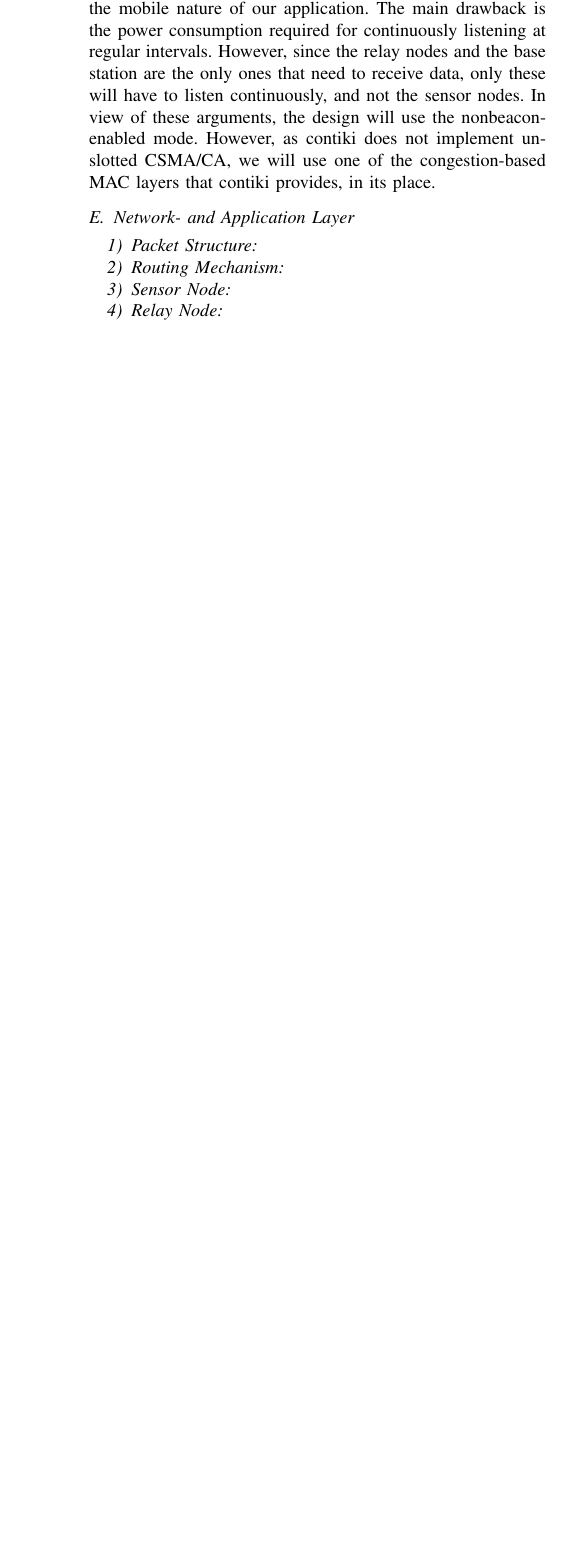
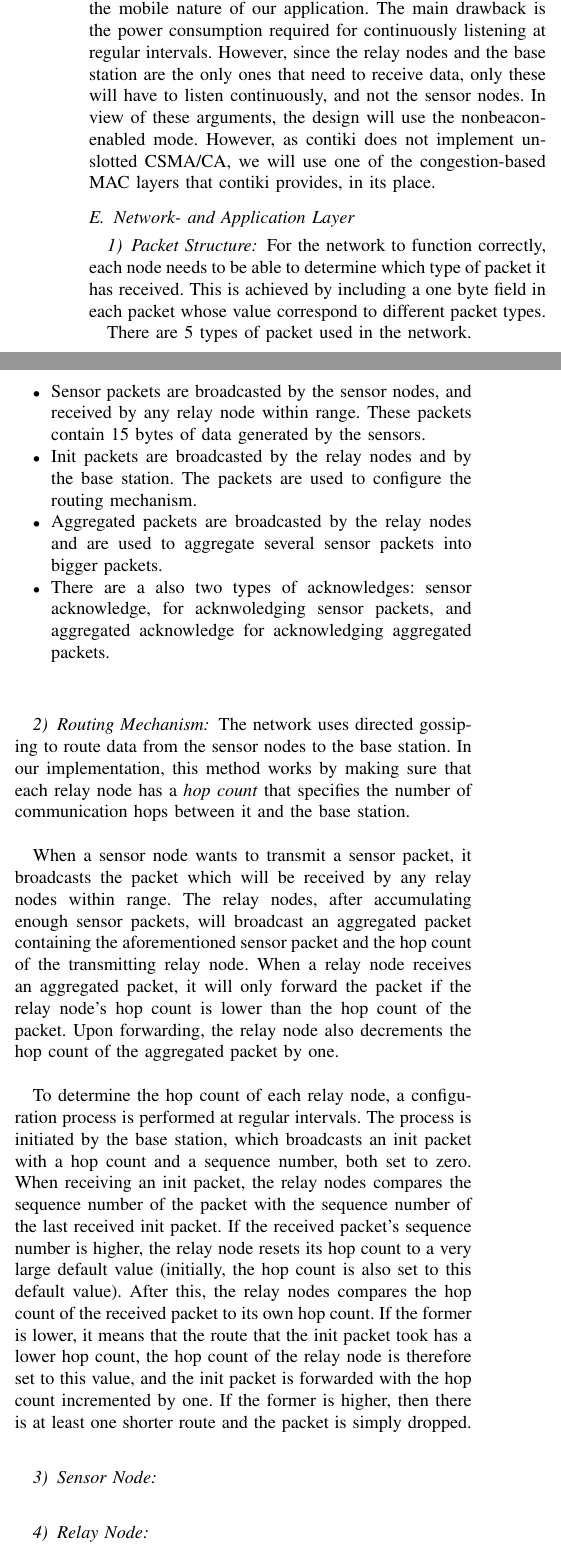
Before and after one commit to arqubusier/nes_project, a LaTeX paper (doc/Report2_Group10.tex): part of one column of page 4 of 5 before the commit and two parts of the columns of page 4 of 6 after it, the two joined at a grey line, cut so that both start at the same text, the shorter picture padded with empty space. Compiled offline with pdfLaTeX; a missing font is replaced by an installed copy or a similar font; a LaTeX package or settings file that is missing is left out.

Commit message:
Packet structure, routing

```diff
--- a/doc/Report2_Group10.tex
+++ b/doc/Report2_Group10.tex
@@ -706,7 +705,53 @@ congestion-based MAC layers that contiki provides, in its place.
 
 \subsubsection{Packet Structure}
 
+For the network to function correctly, each node needs to be able to determine
+which type of packet it has received. This is achieved by including a one
+byte field in each packet whose value correspond to different packet types.
+
+There are 5 types of packet used in the network.
+\begin{itemize}
+    \item Sensor packets are broadcasted by the sensor nodes, and received
+    by any relay node within range. These packets contain 15 bytes of data
+    generated by the sensors.
+    \item Init packets are broadcasted by the relay nodes and by the base
+    station. The packets are used to configure the routing mechanism.
+    \item Aggregated packets are broadcasted by the relay nodes and are
+    used to aggregate several sensor packets into bigger packets.
+    \item There are a also two types of acknowledges: sensor acknowledge, for
+    acknwoledging sensor packets, and aggregated acknowledge for acknowledging
+    aggregated packets.
+\end{itemize}
+
 \subsubsection{Routing Mechanism}
+
+The network uses directed gossiping to route data from the sensor nodes to the
+base station. In our implementation, this method works by making sure that each
+relay node has a \emph{hop count} that specifies the number of communication
+hops between it and the base station.
+
+When a sensor node wants to transmit a sensor packet, it broadcasts the packet
+which will be received by any relay nodes within range. The relay nodes, after
+accumulating enough sensor packets, will broadcast an aggregated packet
+containing the aforementioned sensor packet and the hop count of the
+transmitting relay node. When a relay node receives an aggregated packet, it
+will only forward the packet if the relay node's hop count is lower than the
+hop count of the packet. Upon forwarding, the relay node also decrements the
+hop count of the aggregated packet by one.
+
+To determine the hop count of each relay node, a configuration process is
+performed at regular intervals. The process is initiated by the base station,
+which broadcasts an init packet with a hop count and a sequence number, both
+set to zero. When receiving an init packet, the relay nodes compares the
+sequence number of the packet with the sequence number of the last received
+init packet. If the received packet's sequence number is higher, the relay node
+resets its hop count to a very large default value (initially, the hop count is
+also set to this default value). After this, the relay nodes compares the hop
+count of the received packet to its own hop count. If the former is lower, it
+means that the route that the init packet took has a lower hop count, the hop
+count of the relay node is therefore set to this value, and the init packet is
+forwarded with the hop count incremented by one. If the former is higher, then
+there is at least one shorter route and the packet is simply dropped.
 
 \subsubsection{Sensor Node}
 
```
Also changed, not shown: doc/Report2_Group10.pdf, doc/Report2_Group10.tex (13 more changed lines).
